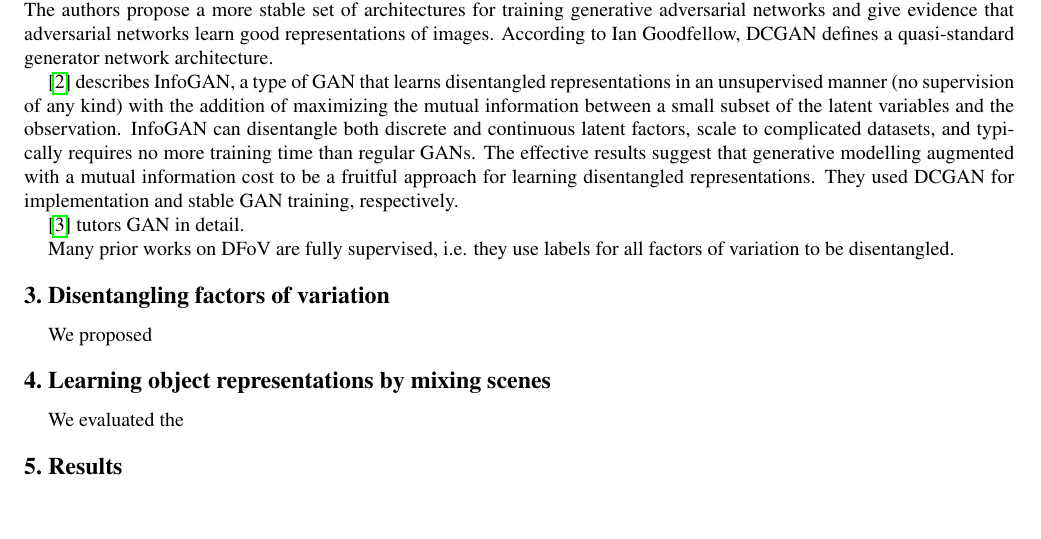
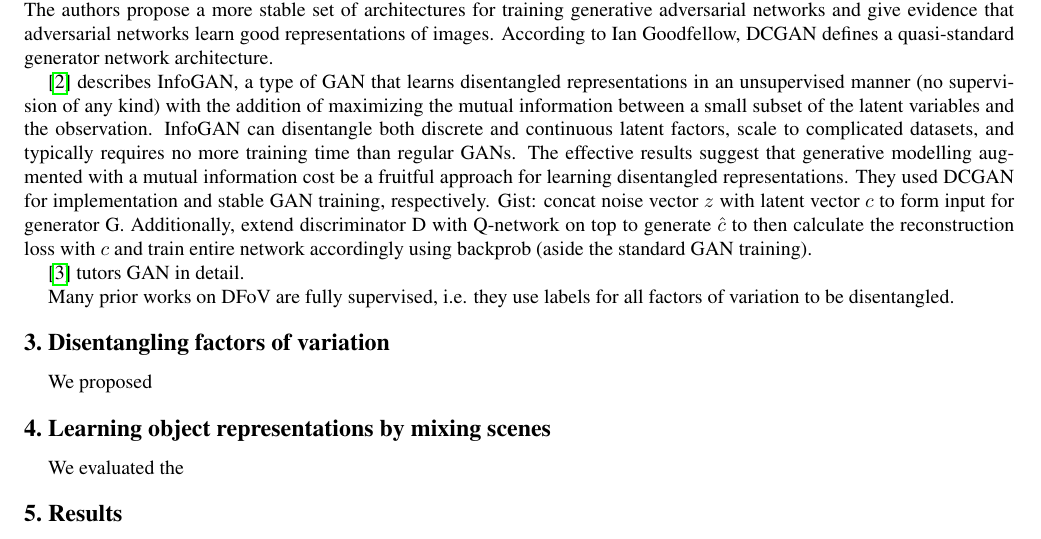
Before and after one commit to lukaszbinden/learning-object-representations-by-mixing-scenes, a LaTeX thesis (latex/master_thesis.tex): part of page 2 of 2, cut so that both start at the same text, the shorter picture padded with empty space. Compiled offline with pdfLaTeX.

Commit message:
update latex

```diff
--- a/latex/master_thesis.tex
+++ b/latex/master_thesis.tex
@@ -89,7 +89,7 @@ Furthermore, they analyze the reference ambiguity and prove that it is unavoidab
 %-- [24] DCGAN end -------------------------------
 
 %-- [26] INFOGAN start -------------------------------
-\par\cite{1606.03657} describes InfoGAN, a type of GAN that learns disentangled representations in an unsupervised manner (no supervision of any kind) with the addition of maximizing the mutual information between a small subset of the latent variables and the observation. InfoGAN can disentangle both discrete and continuous latent factors, scale to complicated datasets, and typically requires no more training time than regular GANs.  The effective results suggest that generative modelling augmented with a mutual information cost to be a fruitful approach for learning disentangled representations. They used DCGAN for implementation and stable GAN training, respectively.
+\par\cite{1606.03657} describes InfoGAN, a type of GAN that learns disentangled representations in an unsupervised manner (no supervision of any kind) with the addition of maximizing the mutual information between a small subset of the latent variables and the observation. InfoGAN can disentangle both discrete and continuous latent factors, scale to complicated datasets, and typically requires no more training time than regular GANs.  The effective results suggest that generative modelling augmented with a mutual information cost be a fruitful approach for learning disentangled representations. They used DCGAN for implementation and stable GAN training, respectively. Gist: concat noise vector $z$ with latent vector $c$ to form input for generator G. Additionally, extend discriminator D with Q-network on top to generate $\hat{c}$ to then calculate the reconstruction loss with $c$ and train entire network accordingly using backprob (aside the standard GAN training).
 %-- [26] INFOGAN end -------------------------------
 
 %-- [20] start -------------------------------
```
